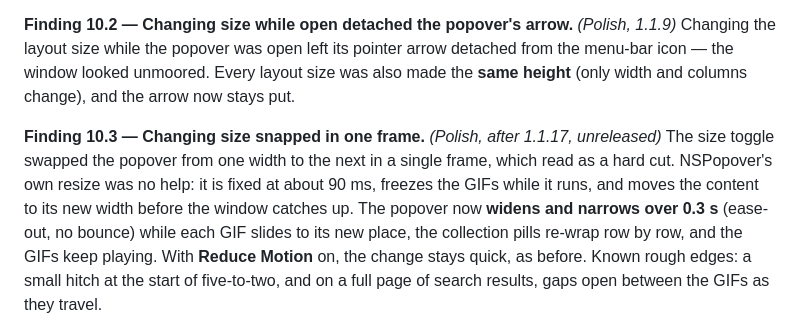
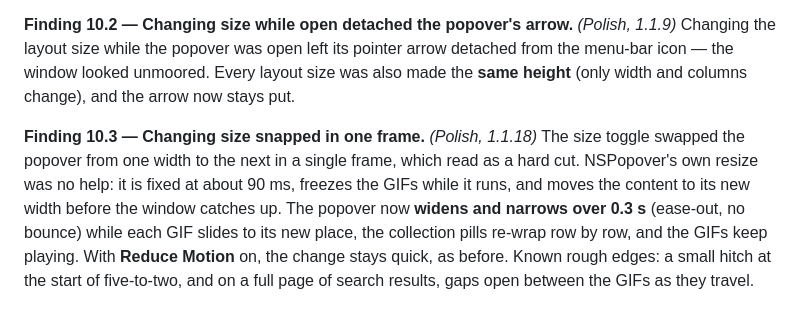
Before and after one commit to nicojan/Quip, a Markdown page: docs/USABILITY-NOTES.md, the part around the change. GitHub-like rendering.

```diff
--- a/docs/USABILITY-NOTES.md
+++ b/docs/USABILITY-NOTES.md
@@ -262,7 +262,7 @@ Changing the layout size while the popover was open left its pointer arrow detac
 from the menu-bar icon — the window looked unmoored. Every layout size was also made
 the **same height** (only width and columns change), and the arrow now stays put.
 
-**Finding 10.3 — Changing size snapped in one frame.** _(Polish, after 1.1.17, unreleased)_
+**Finding 10.3 — Changing size snapped in one frame.** _(Polish, 1.1.18)_
 The size toggle swapped the popover from one width to the next in a single frame, which read as a hard cut. NSPopover's own resize was no help: it is fixed at about 90 ms, freezes the GIFs while it runs, and moves the content to its new width before the window catches up. The popover now **widens and narrows over 0.3 s** (ease-out, no bounce) while each GIF slides to its new place, the collection pills re-wrap row by row, and the GIFs keep playing. With **Reduce Motion** on, the change stays quick, as before. Known rough edges: a small hitch at the start of five-to-two, and on a full page of search results, gaps open between the GIFs as they travel.
 
 ## 11. Sharing and the API key
```
Also changed, not shown: release/DISTRIBUTION.md (+8 -6 lines).
